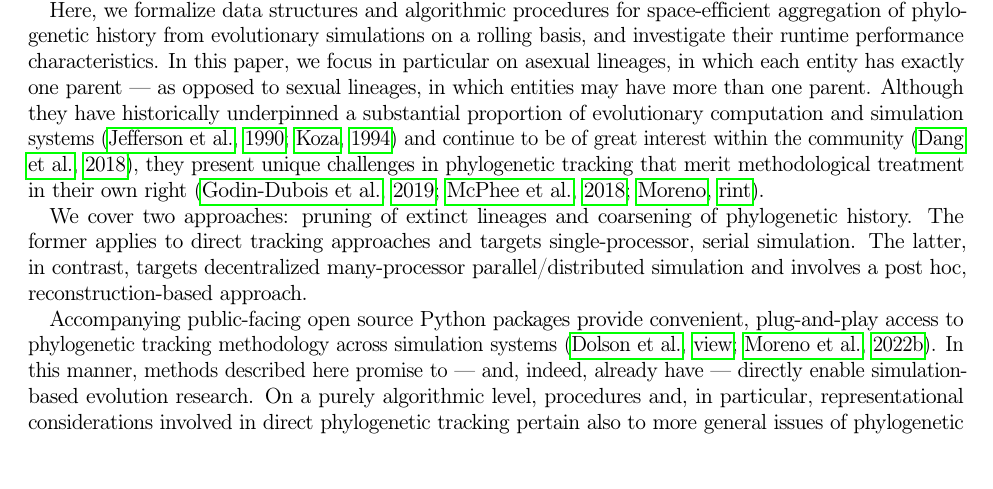
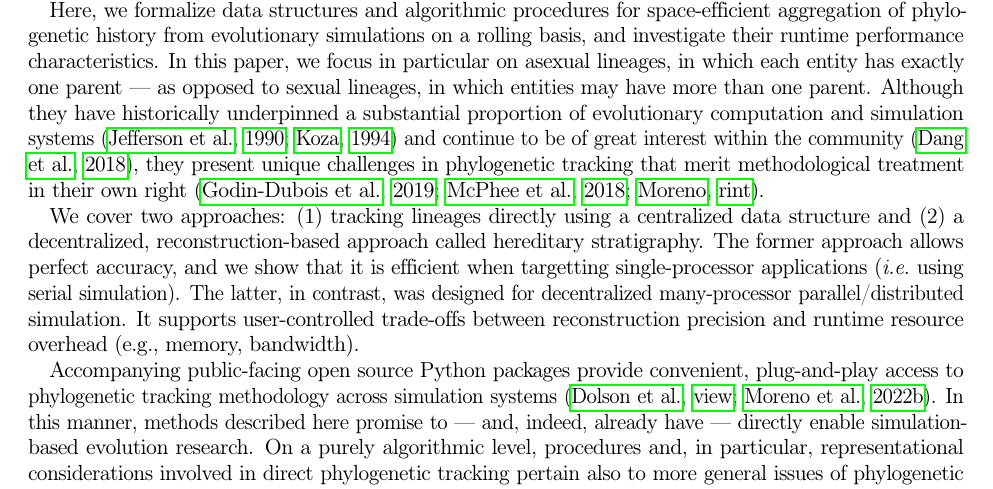
Before and after one commit to mmore500/phylotrack-algorithm-analysis, a LaTeX paper (tex/main.tex, which reads tex/text/body/introduction.tex): part of page 2 of 16, cut so that both start at the same text. Compiled offline with pdfLaTeX; a LaTeX package or settings file that is missing is left out.

Commit message:
Incorporate @emilydolson with counteredits

```diff
--- a/tex/text/body/introduction.tex
+++ b/tex/text/body/introduction.tex
@@ -15,9 +15,16 @@ Here, we formalize data structures and algorithmic procedures for space-efficien
 In this paper, we focus in particular on asexual lineages, in which each entity has exactly one parent --- as opposed to sexual lineages, in which entities may have more than one parent.
 Although they have historically underpinned a substantial proportion of evolutionary computation and simulation systems \citep{koza1994genetic,jefferson1990evolution} and continue to be of great interest within the community \citep{dang2018escaping}, they present unique challenges in phylogenetic tracking that merit methodological treatment in their own right \citep{godin2019apoget,moreno2024methods,mcphee2018detailed}.
 
-We cover two approaches: pruning of extinct lineages and coarsening of phylogenetic history.
-The former applies to direct tracking approaches and targets single-processor, serial simulation.
-The latter, in contrast, targets decentralized many-processor parallel/distributed simulation and involves a post hoc, reconstruction-based approach.
+
+%We cover two approaches: pruning of extinct lineages and coarsening of phylogenetic history.
+%The former applies to direct tracking approaches and targets single-processor, serial simulation.
+%The latter, in contrast, targets decentralized many-processor parallel/distributed simulation and involves a post hoc, reconstruction-based approach.
+
+We cover two approaches: (1) tracking lineages directly using a centralized data structure and (2) a decentralized, reconstruction-based approach called hereditary stratigraphy.
+The former approach allows perfect accuracy, and we show that it is efficient when targetting single-processor applications (\textit{i.e.} using serial simulation).
+The latter, in contrast, was designed for decentralized many-processor parallel/distributed simulation.
+It supports user-controlled trade-offs between reconstruction precision and runtime resource overhead (e.g., memory, bandwidth).
+% We find that hereditary stratigraphy indeed performs best in paralell/distributed contexts.
 
 Accompanying public-facing open source Python packages provide convenient, plug-and-play access to phylogenetic tracking methodology across simulation systems \citep{moreno2022hstrat,dolson2023phylotrackpy}.
 In this manner, methods described here promise to --- and, indeed, already have --- directly enable simulation-based evolution research.
```
